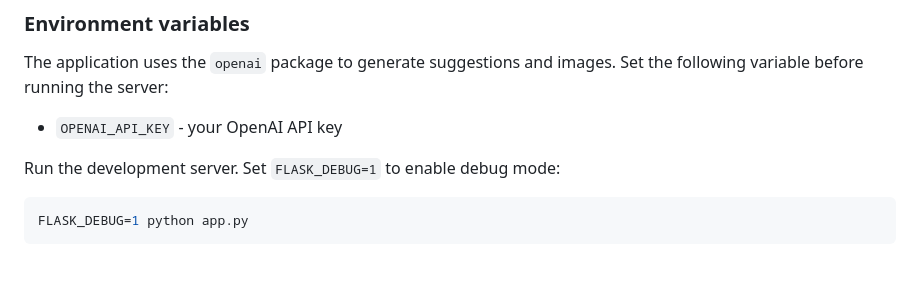
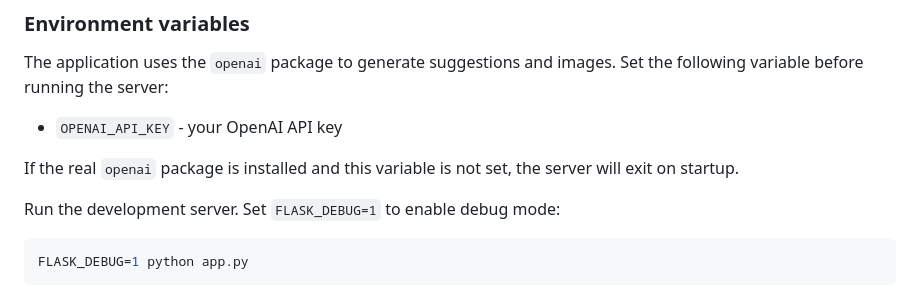
Before and after one commit to nickathens/wardrobe, a Markdown page: README.md, the part around the change. Drawn GitHub-style; blank space fills up the shorter version.

Commit message:
docs: explain OPENAI_API_KEY is required when using real library

```diff
--- a/README.md
+++ b/README.md
@@ -34,6 +34,9 @@ The application uses the `openai` package to generate suggestions and images.
 Set the following variable before running the server:
 
 - `OPENAI_API_KEY` - your OpenAI API key
+
+If the real `openai` package is installed and this variable is not set, the
+server will exit on startup.
 
 Run the development server. Set `FLASK_DEBUG=1` to enable debug mode:
 
```
